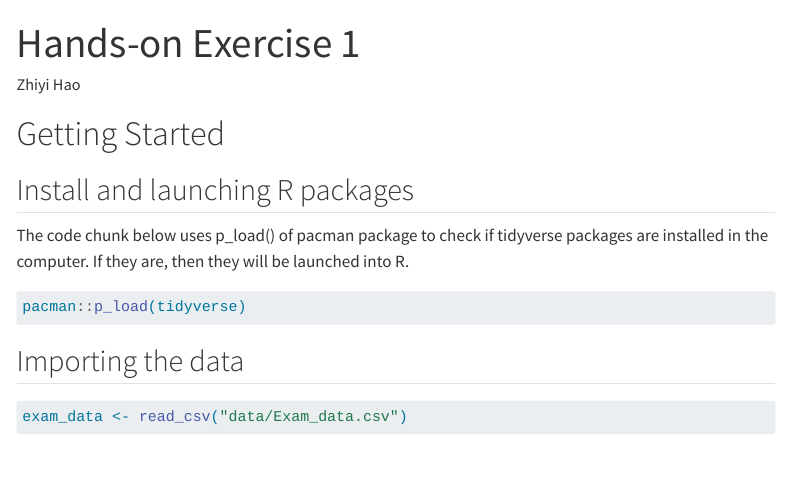
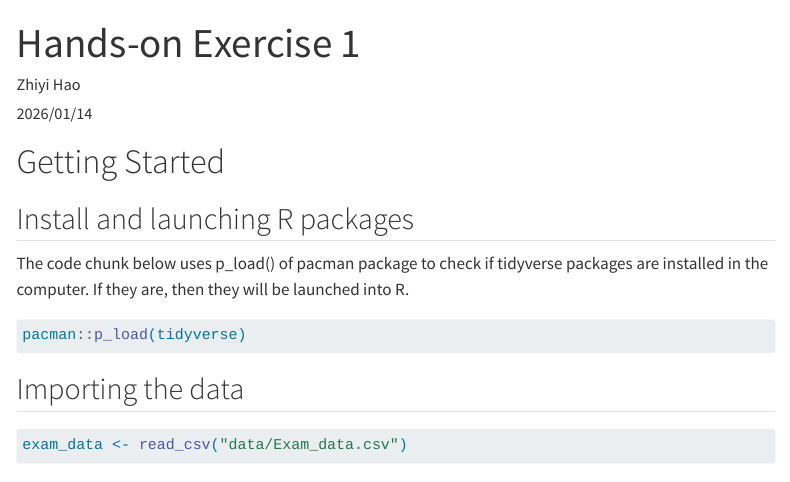
Before and after one commit to sabrinahao99/ISSS608-VAA, a Quarto document (Hands-on_Ex/Hands-on_Ex01/Hands-on_Ex01.qmd): the page in a window 1100 px wide, from its top. Rendered offline with R 4.5, knitr and Pandoc in place of Quarto, with nearby package versions; menus at the side of the page are left out.

Commit message:
commit after revising the fontsize, color and add on date

```diff
--- a/Hands-on_Ex/Hands-on_Ex01/Hands-on_Ex01.qmd
+++ b/Hands-on_Ex/Hands-on_Ex01/Hands-on_Ex01.qmd
@@ -1,6 +1,12 @@
 ---
 title: "Hands-on Exercise 1"
 author: "Zhiyi Hao"
+date: "2026/01/14"
+format:
+  html:
+    backgroundcolor: white
+    fontcolor: black
+    linkcolor: blue
 ---
 
 # Getting Started
--- a/_quarto.yml
+++ b/_quarto.yml
@@ -19,6 +19,8 @@ format:
     theme:
       - minty
       - brand
+    fontsize: 1.2em
+    linestretch: 1.8
     css: styles.css
     toc: true
 
```
Also changed, not shown: 7 other files.
